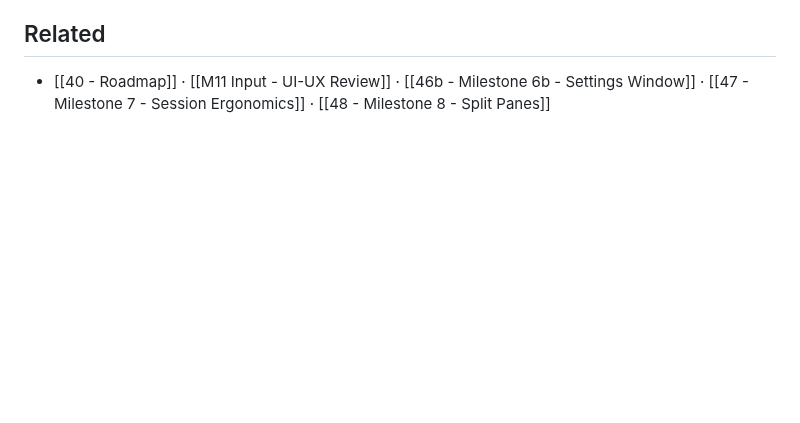
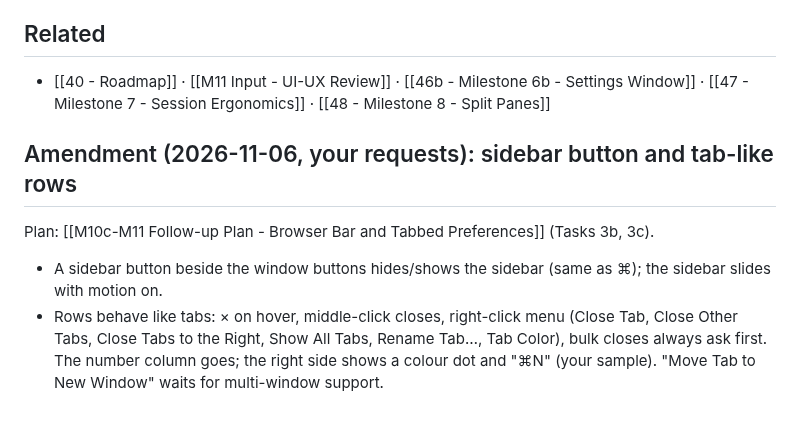
Before and after one commit to fitzfitz/fuxx-cli, a Markdown page: docs/04-Development/53 - Milestone 11 - UI-UX Uplift.md, the part around the change. GitHub-like rendering; blank space fills up the shorter version.

Commit message:
docs: plan the sidebar button and tab-like sidebar rows (your requests)

```diff
--- a/docs/04-Development/53 - Milestone 11 - UI-UX Uplift.md
+++ b/docs/04-Development/53 - Milestone 11 - UI-UX Uplift.md
@@ -256,3 +256,12 @@ Plan: [[M10c-M11 Follow-up Plan - Browser Bar and Tabbed Preferences]]. Replaces
 
 - [[40 - Roadmap]] · [[M11 Input - UI-UX Review]] · [[46b - Milestone 6b - Settings Window]] ·
   [[47 - Milestone 7 - Session Ergonomics]] · [[48 - Milestone 8 - Split Panes]]
+
+## Amendment (2026-11-06, your requests): sidebar button and tab-like rows
+
+Plan: [[M10c-M11 Follow-up Plan - Browser Bar and Tabbed Preferences]] (Tasks 3b, 3c).
+
+- A sidebar button beside the window buttons hides/shows the sidebar (same as ⌘\); the sidebar slides with motion on.
+- Rows behave like tabs: × on hover, middle-click closes, right-click menu (Close Tab, Close Other Tabs, Close Tabs to
+  the Right, Show All Tabs, Rename Tab…, Tab Color), bulk closes always ask first. The number column goes; the right
+  side shows a colour dot and "⌘N" (your sample). "Move Tab to New Window" waits for multi-window support.
```
Also changed, not shown: 1 other file.
